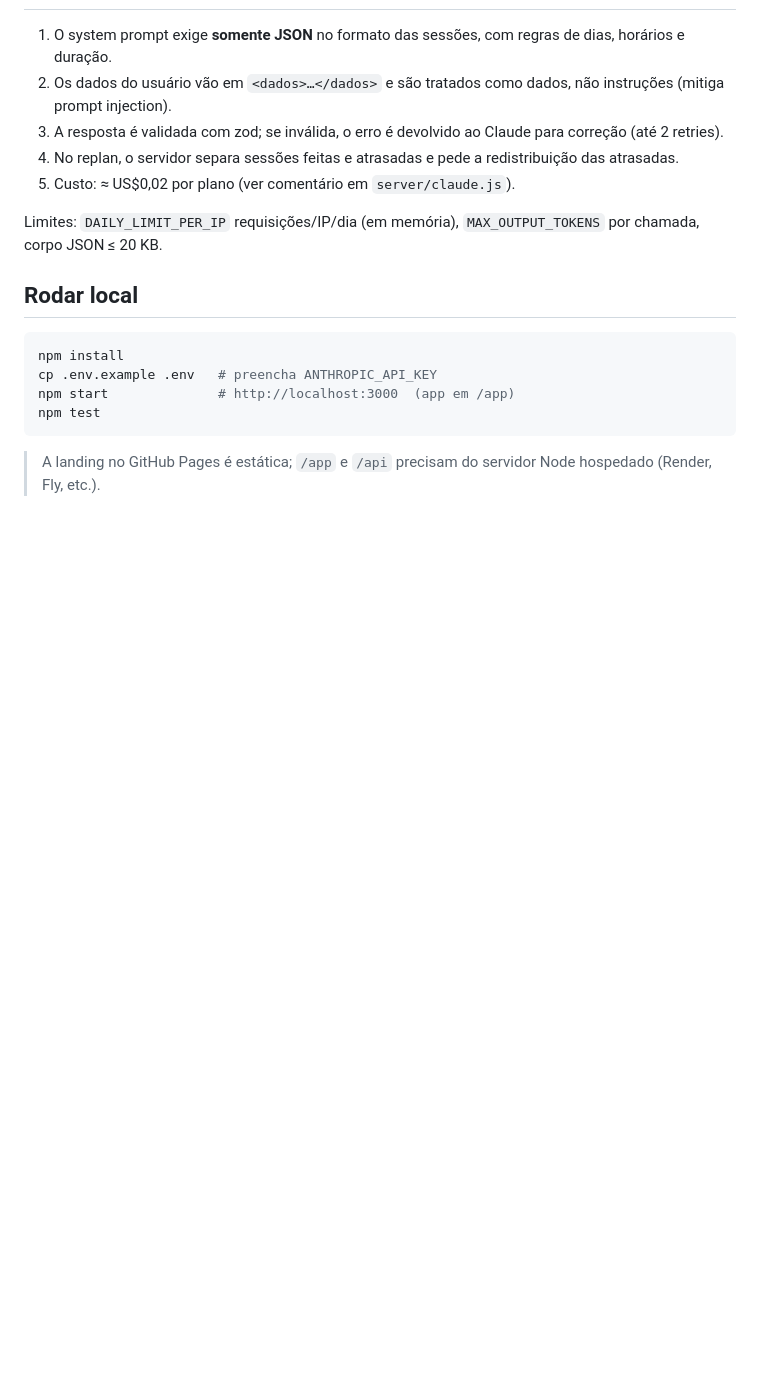
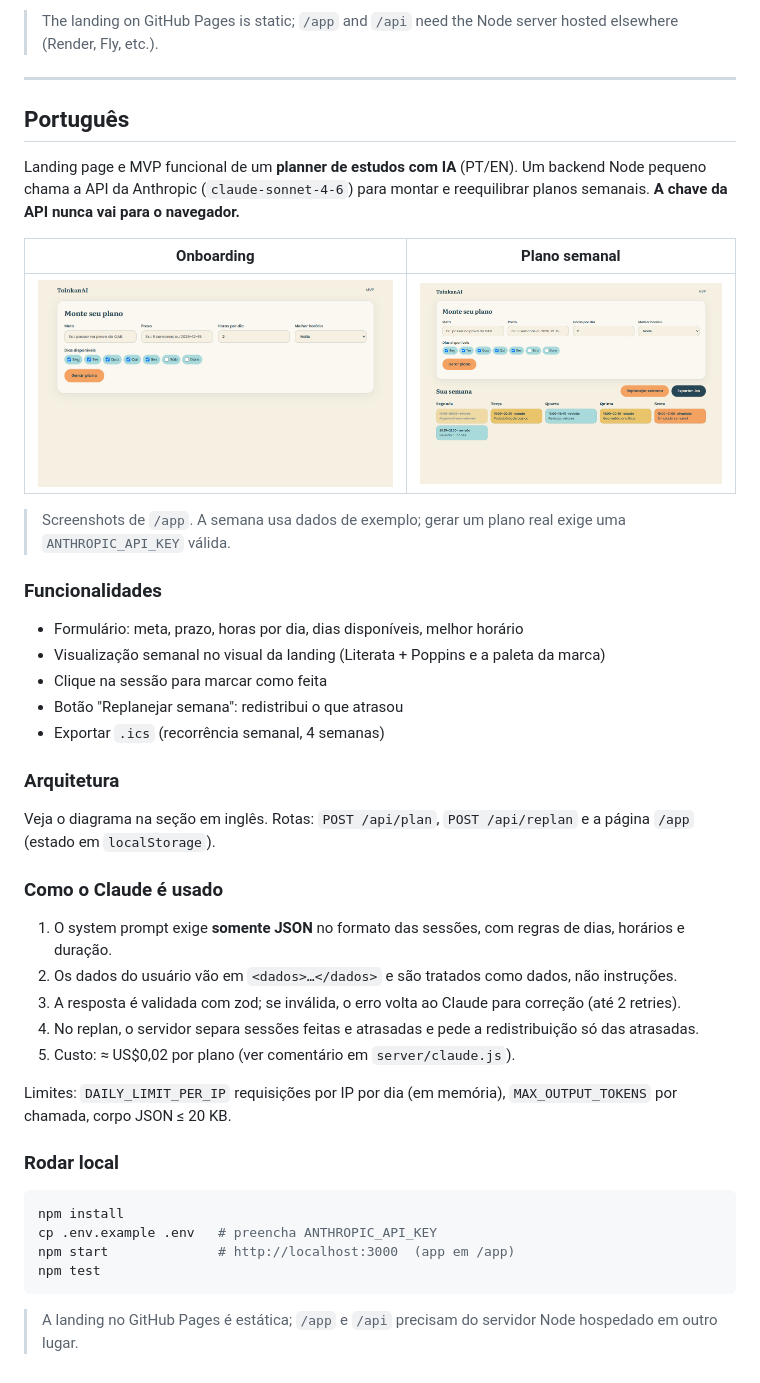
Before and after one commit to toinsql/toinkan, a Markdown page: README.md, the part around one of its changes. Rendered like a GitHub page; pictures changed too: docs/screenshot-plan.png (added); blank space fills up the shorter version.

````diff
--- a/README.md
+++ b/README.md
@@ -23,13 +57,40 @@ Browser (index.html, app.html)  --fetch-->  Express (server/index.js)
+> The landing on GitHub Pages is static; `/app` and `/api` need the Node server hosted elsewhere (Render, Fly, etc.).
+
+---
+
+## Português
+
+Landing page e MVP funcional de um **planner de estudos com IA** (PT/EN). Um backend Node pequeno chama a API da Anthropic (`claude-sonnet-4-6`) para montar e reequilibrar planos semanais. **A chave da API nunca vai para o navegador.**
+
+| Onboarding | Plano semanal |
+| --- | --- |
+| ![Formulário](docs/screenshot.png) | ![Semana](docs/screenshot-plan.png) |
+
+> Screenshots de `/app`. A semana usa dados de exemplo; gerar um plano real exige uma `ANTHROPIC_API_KEY` válida.
+
+### Funcionalidades
+
+- Formulário: meta, prazo, horas por dia, dias disponíveis, melhor horário
+- Visualização semanal no visual da landing (Literata + Poppins e a paleta da marca)
+- Clique na sessão para marcar como feita
+- Botão "Replanejar semana": redistribui o que atrasou
+- Exportar `.ics` (recorrência semanal, 4 semanas)
+
+### Arquitetura
+
+Veja o diagrama na seção em inglês. Rotas: `POST /api/plan`, `POST /api/replan` e a página `/app` (estado em `localStorage`).
+
+### Como o Claude é usado
 
 1. O system prompt exige **somente JSON** no formato das sessões, com regras de dias, horários e duração.
-2. Os dados do usuário vão em `<dados>…</dados>` e são tratados como dados, não instruções (mitiga prompt injection).
-3. A resposta é validada com zod; se inválida, o erro é devolvido ao Claude para correção (até 2 retries).
-4. No replan, o servidor separa sessões feitas e atrasadas e pede a redistribuição das atrasadas.
+2. Os dados do usuário vão em `<dados>…</dados>` e são tratados como dados, não instruções.
+3. A resposta é validada com zod; se inválida, o erro volta ao Claude para correção (até 2 retries).
+4. No replan, o servidor separa sessões feitas e atrasadas e pede a redistribuição só das atrasadas.
 5. Custo: ≈ US$0,02 por plano (ver comentário em `server/claude.js`).
 
-Limites: `DAILY_LIMIT_PER_IP` requisições/IP/dia (em memória), `MAX_OUTPUT_TOKENS` por chamada, corpo JSON ≤ 20 KB.
+Limites: `DAILY_LIMIT_PER_IP` requisições por IP por dia (em memória), `MAX_OUTPUT_TOKENS` por chamada, corpo JSON ≤ 20 KB.
 
-## Rodar local
+### Rodar local
 
 ```bash
 npm install
@@ -38,4 +99,4 @@ npm start              # http://localhost:3000  (app em /app)
 npm test
 ```
 
-> A landing no GitHub Pages é estática; `/app` e `/api` precisam do servidor Node hospedado (Render, Fly, etc.).
+> A landing no GitHub Pages é estática; `/app` e `/api` precisam do servidor Node hospedado em outro lugar.
````
Also changed, not shown: other parts of README.md (+44 -10 lines).
